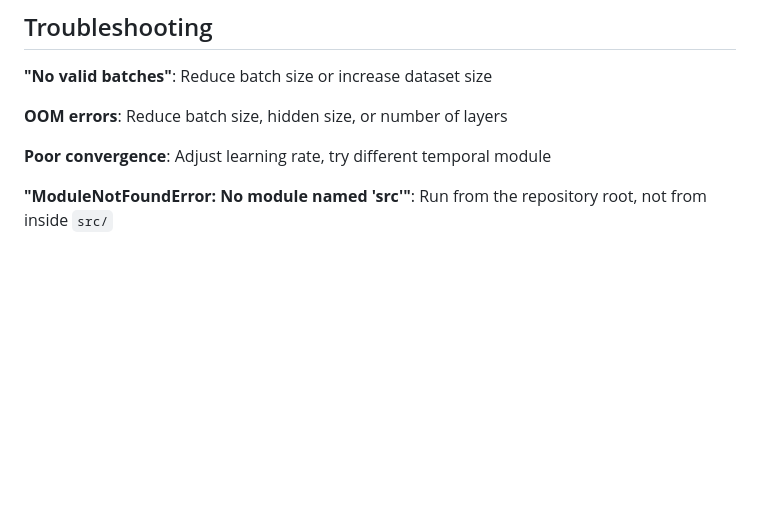
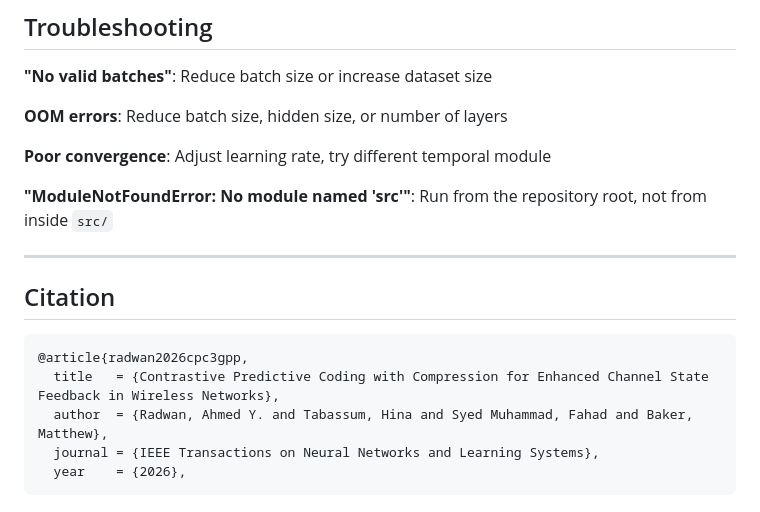
Before and after one commit to AhmedRadwan02/cpc-3gpp, a Markdown page: README.md, the part around the change. Drawn GitHub-style; blank space fills up the shorter version.

````diff
--- a/README.md
+++ b/README.md
@@ -318,3 +318,15 @@ Copy an existing file under `configs/`, edit hyperparameters, then run with `pyt
 **Poor convergence**: Adjust learning rate, try different temporal module
 
 **"ModuleNotFoundError: No module named 'src'"**: Run from the repository root, not from inside `src/`
+
+---
+
+## Citation
+
+```
+@article{radwan2026cpc3gpp,
+  title   = {Contrastive Predictive Coding with Compression for Enhanced Channel State Feedback in Wireless Networks},
+  author  = {Radwan, Ahmed Y. and Tabassum, Hina and Syed Muhammad, Fahad and Baker, Matthew},
+  journal = {IEEE Transactions on Neural Networks and Learning Systems},
+  year    = {2026},
+  ```
````
